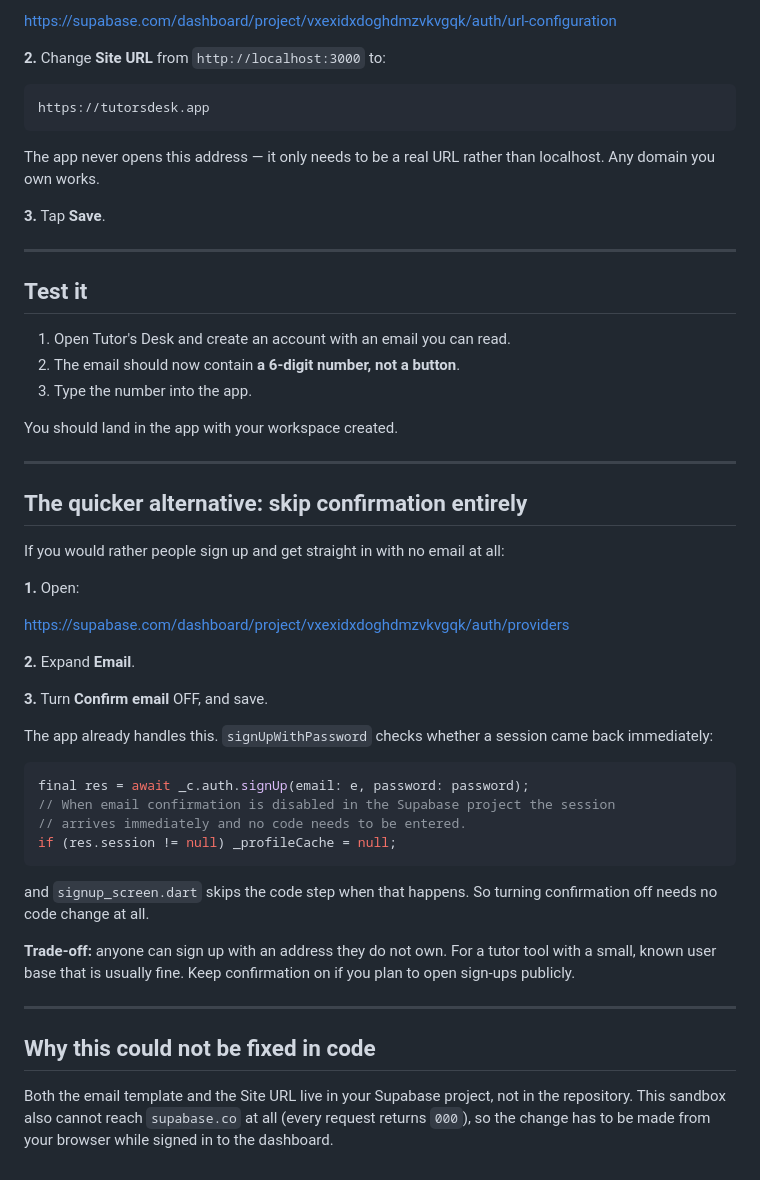
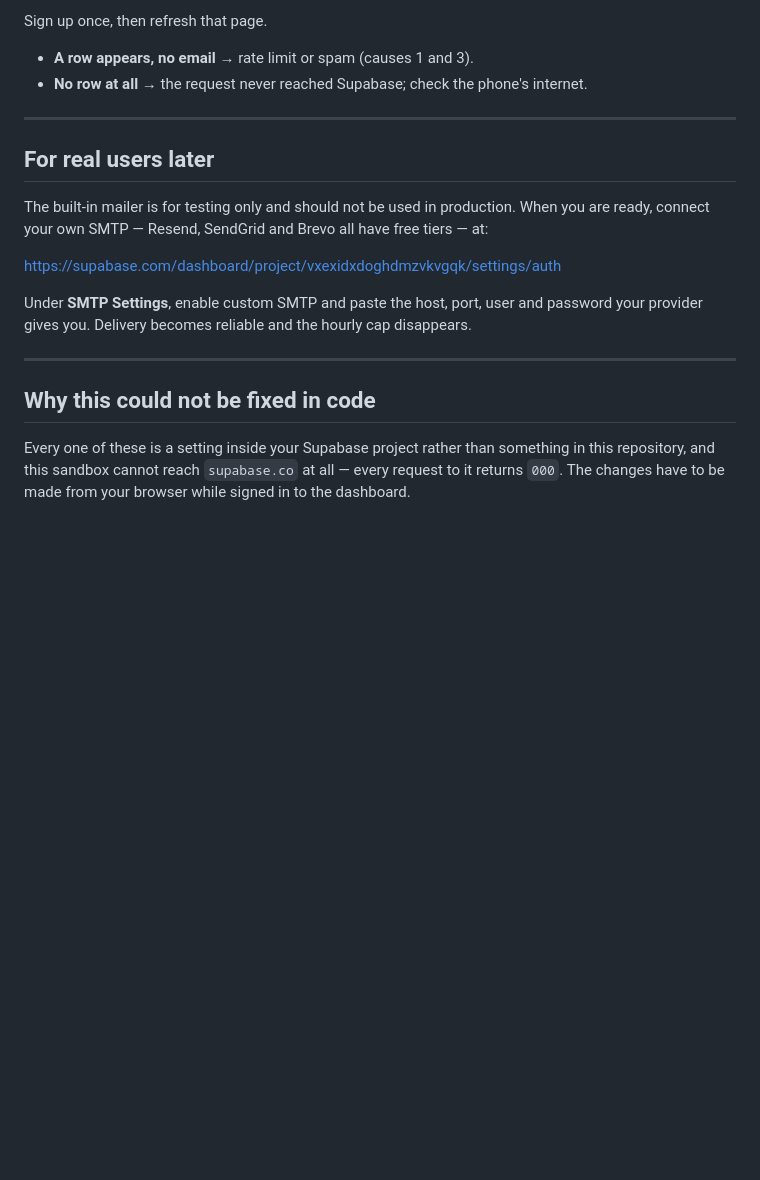
Before and after one commit to subornokhan22-collab/SSC, a Markdown page: docs/FIX-EMAIL-CONFIRMATION.md, the part around one of its changes. Rendered like a GitHub page; blank space fills up the shorter version.

````diff
--- a/docs/FIX-EMAIL-CONFIRMATION.md
+++ b/docs/FIX-EMAIL-CONFIRMATION.md
@@ -48,63 +96,29 @@ Even with the code template, Supabase warns when the Site URL is still
 
-<https://supabase.com/dashboard/project/vxexidxdoghdmzvkvgqk/auth/url-configuration>
+Sign up once, then refresh that page.
 
-**2.** Change **Site URL** from `http://localhost:3000` to:
-
-```
-https://tutorsdesk.app
-```
-
-The app never opens this address — it only needs to be a real URL rather
-than localhost. Any domain you own works.
-
-**3.** Tap **Save**.
+- **A row appears, no email** → rate limit or spam (causes 1 and 3).
+- **No row at all** → the request never reached Supabase; check the phone's
+  internet.
 
 ---
 
-## Test it
+## For real users later
 
-1. Open Tutor's Desk and create an account with an email you can read.
-2. The email should now contain **a 6-digit number, not a button**.
-3. Type the number into the app.
+The built-in mailer is for testing only and should not be used in
+production. When you are ready, connect your own SMTP — Resend, SendGrid and
+Brevo all have free tiers — at:
 
-You should land in the app with your workspace created.
+<https://supabase.com/dashboard/project/vxexidxdoghdmzvkvgqk/settings/auth>
 
----
-
-## The quicker alternative: skip confirmation entirely
-
-If you would rather people sign up and get straight in with no email at all:
-
-**1.** Open:
-
-<https://supabase.com/dashboard/project/vxexidxdoghdmzvkvgqk/auth/providers>
-
-**2.** Expand **Email**.
-
-**3.** Turn **Confirm email** OFF, and save.
-
-The app already handles this. `signUpWithPassword` checks whether a session
-came back immediately:
-
-```dart
-final res = await _c.auth.signUp(email: e, password: password);
-// When email confirmation is disabled in the Supabase project the session
-// arrives immediately and no code needs to be entered.
-if (res.session != null) _profileCache = null;
-```
-
-and `signup_screen.dart` skips the code step when that happens. So turning
-confirmation off needs no code change at all.
-
-**Trade-off:** anyone can sign up with an address they do not own. For a
-tutor tool with a small, known user base that is usually fine. Keep
-confirmation on if you plan to open sign-ups publicly.
+Under **SMTP Settings**, enable custom SMTP and paste the host, port, user
+and password your provider gives you. Delivery becomes reliable and the
+hourly cap disappears.
 
 ---
 
 ## Why this could not be fixed in code
 
-Both the email template and the Site URL live in your Supabase project, not
-in the repository. This sandbox also cannot reach `supabase.co` at all
-(every request returns `000`), so the change has to be made from your
-browser while signed in to the dashboard.
+Every one of these is a setting inside your Supabase project rather than
+something in this repository, and this sandbox cannot reach `supabase.co`
+at all — every request to it returns `000`. The changes have to be made
+from your browser while signed in to the dashboard.
````
Also changed, not shown: other parts of docs/FIX-EMAIL-CONFIRMATION.md (+71 -23 lines).
